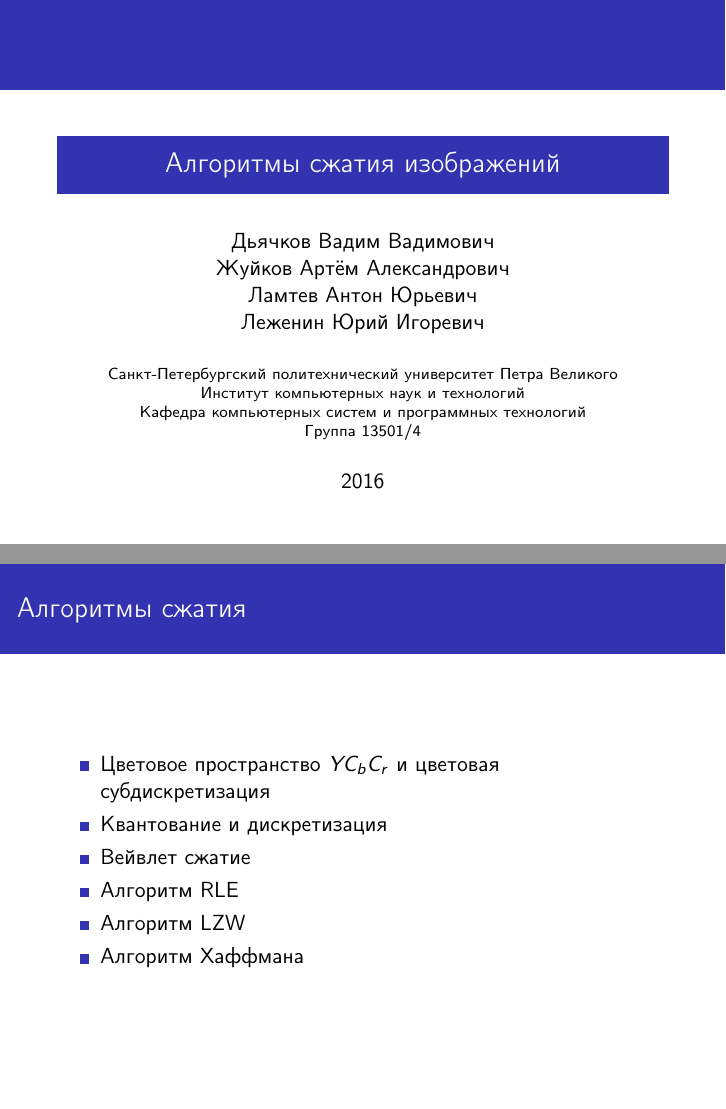
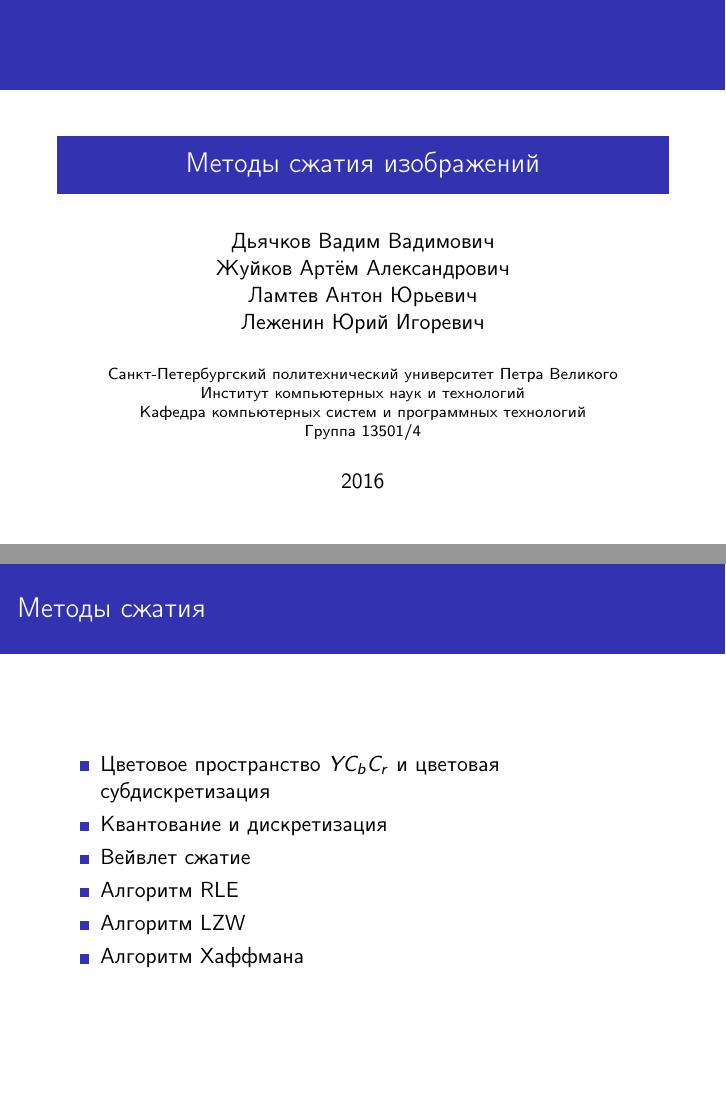
Before and after one commit to lamtev/image_compression_algorithms, LaTeX slides (presentation/presentation.tex): pages 1 and 2 of 14, joined at a grey line. Compiled offline with pdfLaTeX.

Commit message:
algs -> methods

```diff
--- a/presentation/presentation.tex
+++ b/presentation/presentation.tex
@@ -13,7 +13,7 @@
 Жуйков Артём Александрович\\
 Ламтев Антон Юрьевич\\
 Леженин Юрий Игоревич\\}
-\title[Алгоритмы сжатия изображений]{Алгоритмы сжатия изображений}
+\title[Методы сжатия изображений]{Методы сжатия изображений}
 \setbeamercovered{transparent}
 %\setbeamertemplate{navigation symbols}{}
 %\logo{}
@@ -38,7 +38,7 @@
 %\end{frame}
 
 
-\begin{frame}{Алгоритмы сжатия}
+\begin{frame}{Методы сжатия}
 \begin{itemize}
 	\item Цветовое пространство $YC_bC_r$ и цветовая субдискретизация
 	\item Квантование и дискретизация
```
